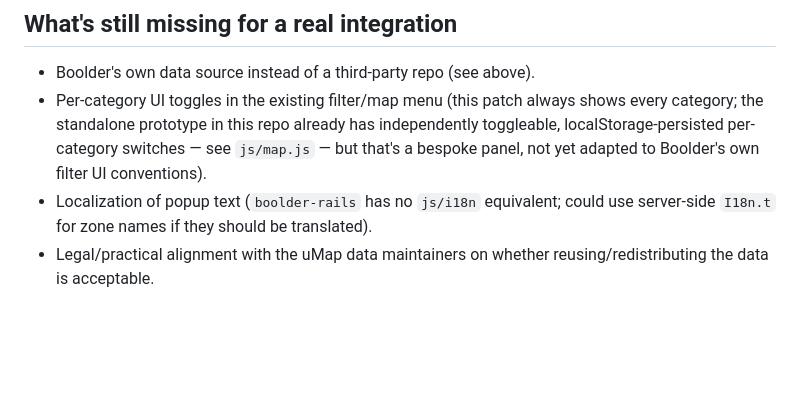
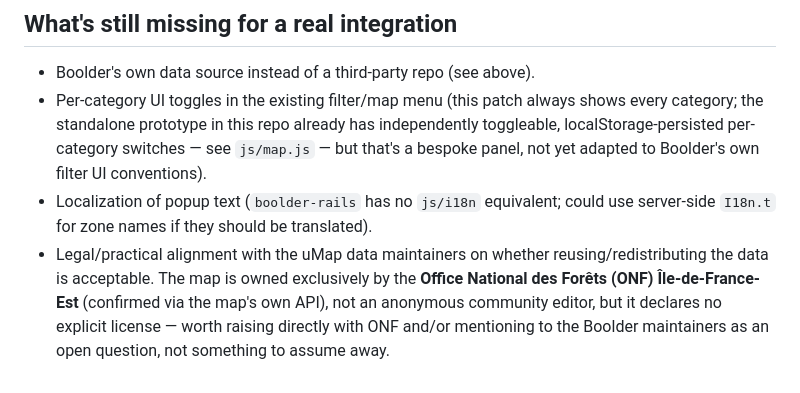
Before and after one commit to dominikhollmann/boolder-on-fire, a Markdown page: upstream-patch/README.md, the part around the change. Drawn GitHub-style; blank space fills up the shorter version.

```diff
--- a/upstream-patch/README.md
+++ b/upstream-patch/README.md
@@ -55,4 +55,7 @@ and verified with `git apply --check`.
 - Localization of popup text (`boolder-rails` has no `js/i18n` equivalent; could use
   server-side `I18n.t` for zone names if they should be translated).
 - Legal/practical alignment with the uMap data maintainers on whether reusing/redistributing
-  the data is acceptable.
+  the data is acceptable. The map is owned exclusively by the **Office National des Forêts
+  (ONF) Île-de-France-Est** (confirmed via the map's own API), not an anonymous community
+  editor, but it declares no explicit license — worth raising directly with ONF and/or
+  mentioning to the Boolder maintainers as an open question, not something to assume away.
```
Also changed, not shown: README.md (+14 -2 lines).
